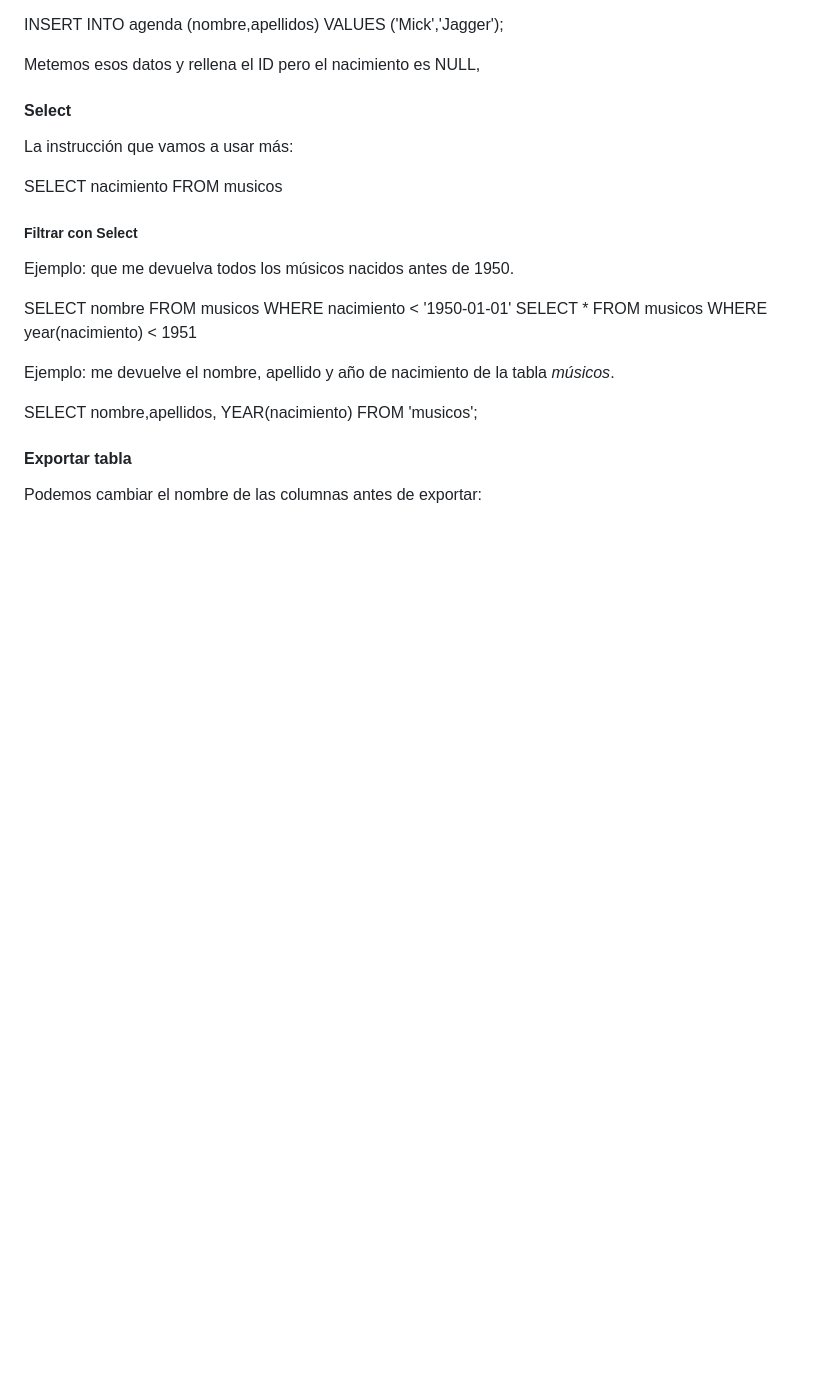
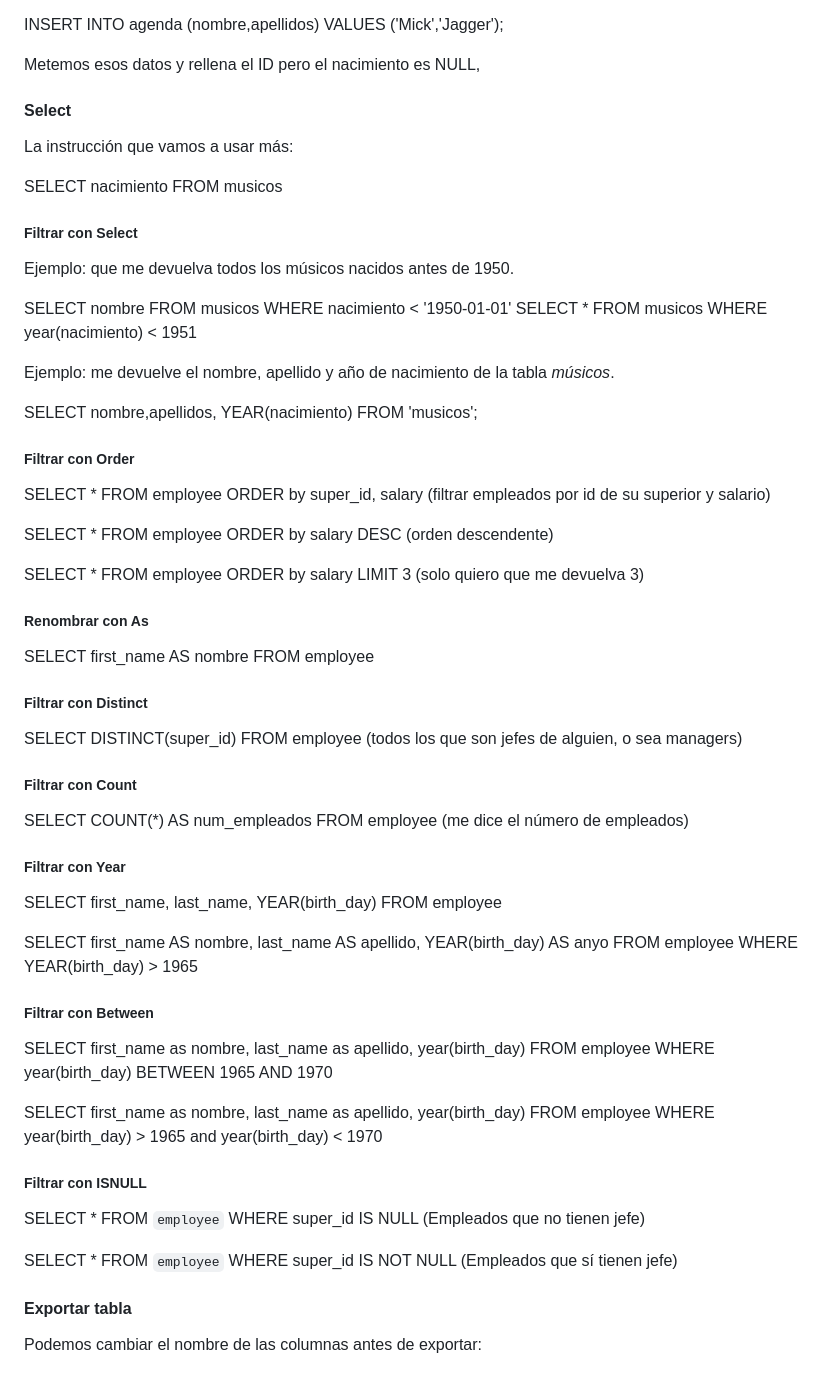
Before and after one commit to mpvdes/uah2223-juanlu1519, a Markdown page: organizacion-informacion.md, the part around the change. Drawn GitHub-style; blank space fills up the shorter version.

```diff
--- a/organizacion-informacion.md
+++ b/organizacion-informacion.md
@@ -178,6 +178,44 @@ Ejemplo: me devuelve el nombre, apellido y año de nacimiento de la tabla *músi
 
 SELECT nombre,apellidos, YEAR(nacimiento) FROM 'musicos';
 
+##### Filtrar con Order
+
+SELECT * FROM employee ORDER by super_id, salary (filtrar empleados por id de su superior y salario)
+
+SELECT * FROM employee ORDER by salary DESC (orden descendente)
+
+SELECT * FROM employee ORDER by salary LIMIT 3 (solo quiero que me devuelva 3)
+
+##### Renombrar con As
+
+SELECT first_name AS nombre FROM employee
+
+##### Filtrar con Distinct
+
+SELECT DISTINCT(super_id) FROM employee (todos los que son jefes de alguien, o sea managers)
+
+##### Filtrar con Count
+
+SELECT COUNT(*) AS num_empleados FROM employee (me dice el número de empleados)
+
+##### Filtrar con Year
+
+SELECT first_name, last_name, YEAR(birth_day) FROM employee
+
+SELECT first_name AS nombre, last_name AS apellido, YEAR(birth_day) AS anyo FROM employee WHERE YEAR(birth_day) > 1965
+
+##### Filtrar con Between
+
+SELECT first_name as nombre, last_name as apellido, year(birth_day) FROM employee WHERE year(birth_day) BETWEEN 1965 AND 1970
+
+SELECT first_name as nombre, last_name as apellido, year(birth_day) FROM employee WHERE year(birth_day) > 1965 and year(birth_day) < 1970
+
+##### Filtrar con ISNULL
+
+SELECT * FROM `employee` WHERE super_id IS NULL (Empleados que no tienen jefe)
+
+SELECT * FROM `employee` WHERE super_id IS NOT NULL (Empleados que sí tienen jefe)
+
 #### Exportar tabla
 
 Podemos cambiar el nombre de las columnas antes de exportar:
```
Also changed, not shown: charla-dominic-roye.md (added, +38 -0 lines).
